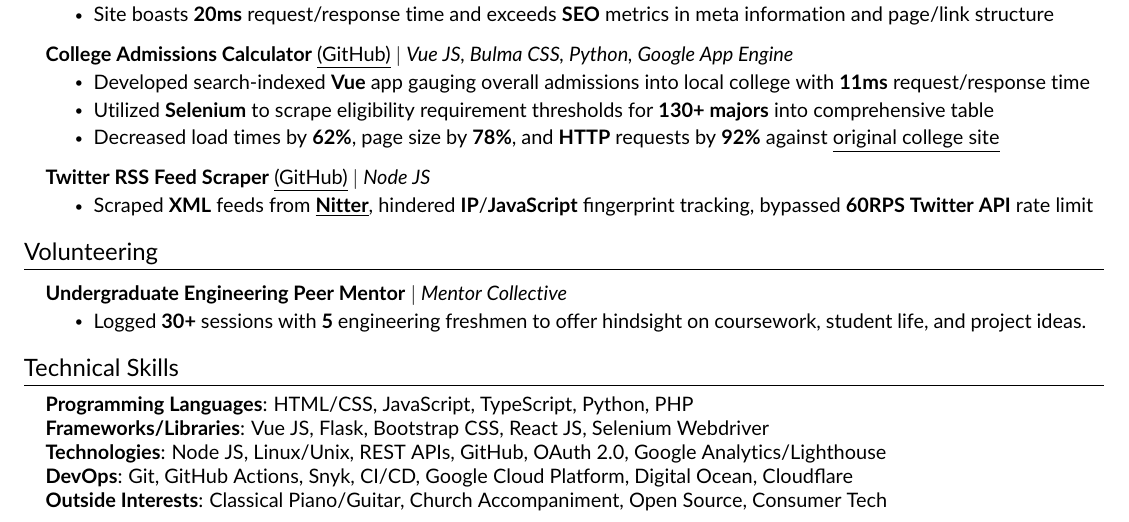
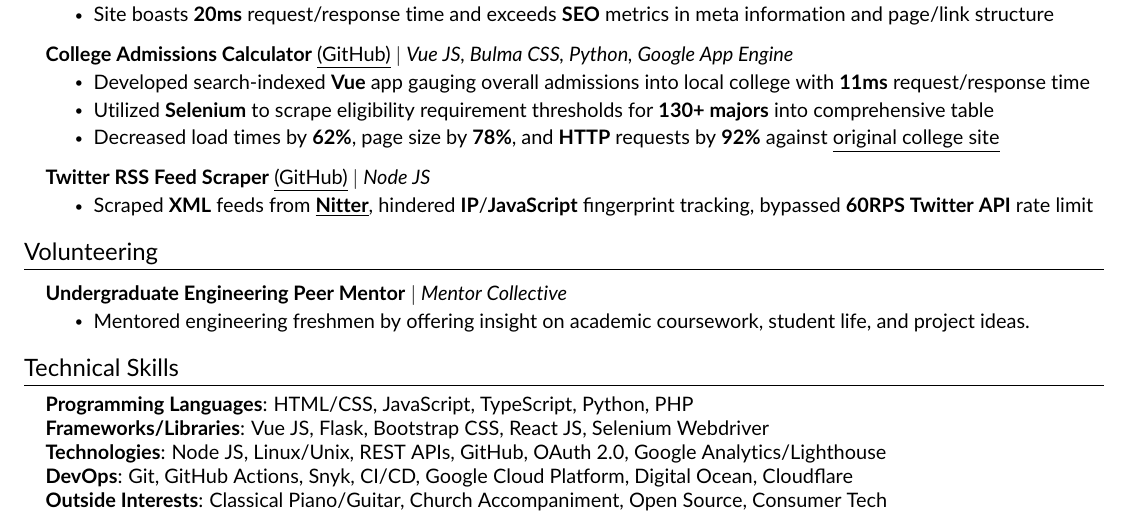
Before and after one commit to JAVAB3ANS/portfolio, a LaTeX CV (resume.tex, which reads resume/volunteering.tex): part of the page, cut so that both start at the same text. Compiled offline with pdfLaTeX.

Commit message:
Update volunteering.tex

```diff
--- a/resume/volunteering.tex
+++ b/resume/volunteering.tex
@@ -5,6 +5,6 @@
 \resumeProjectHeading
         {\textbf{Undergraduate Engineering Peer Mentor} $|$ \emph{Mentor Collective}}{}
             \resumeItemListStart
-                \resumeItem{Logged \textbf{30+} sessions with \textbf{5} engineering freshmen to offer hindsight on coursework, student life, and project ideas. }
+                \resumeItem{Mentored engineering freshmen by offering insight on academic coursework, student life, and project ideas. }
             \resumeItemListEnd
             \resumeSubHeadingListEnd
```
